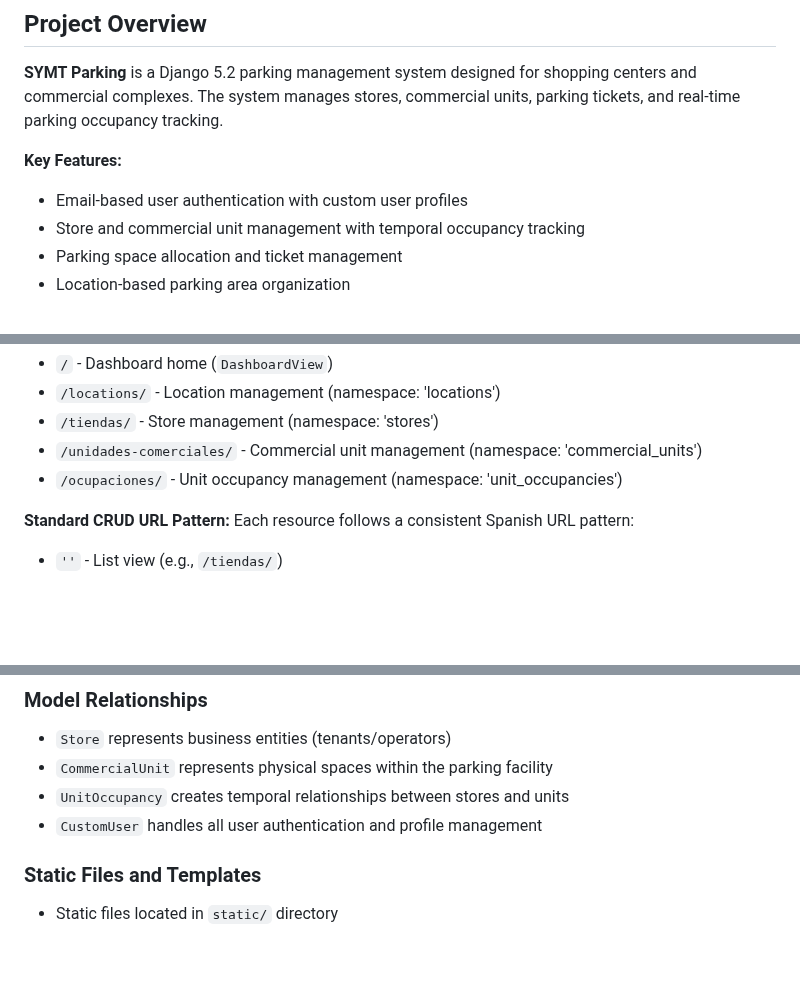
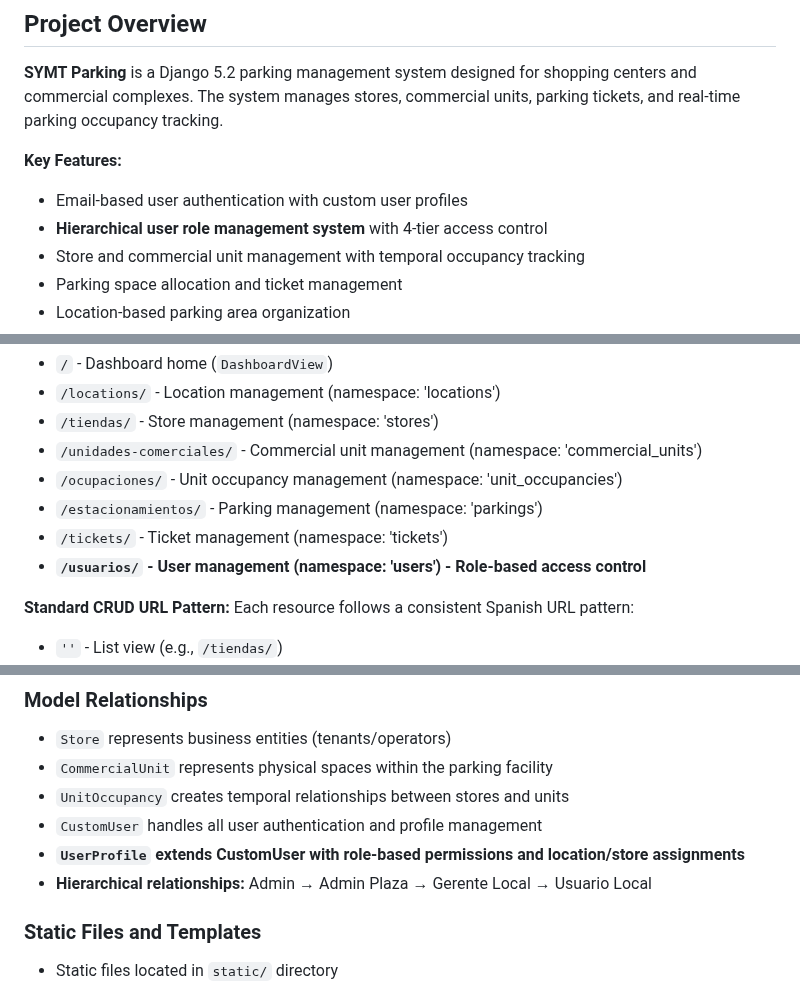
Before and after one commit to tavodev/symt-parking, a Markdown page: CLAUDE.md, 3 parts joined by grey strips. Drawn GitHub-style; blank space fills up the shorter version.

```diff
--- a/CLAUDE.md
+++ b/CLAUDE.md
@@ -8,6 +8,7 @@ This file provides guidance to Claude Code (claude.ai/code) when working with co
 
 **Key Features:**
 - Email-based user authentication with custom user profiles
+- **Hierarchical user role management system** with 4-tier access control
 - Store and commercial unit management with temporal occupancy tracking
 - Parking space allocation and ticket management
 - Location-based parking area organization
@@ -113,6 +122,9 @@ The dashboard uses a modular URL structure with separate files for each resource
 - `/tiendas/` - Store management (namespace: 'stores')
 - `/unidades-comerciales/` - Commercial unit management (namespace: 'commercial_units')
 - `/ocupaciones/` - Unit occupancy management (namespace: 'unit_occupancies')
+- `/estacionamientos/` - Parking management (namespace: 'parkings')
+- `/tickets/` - Ticket management (namespace: 'tickets')
+- **`/usuarios/` - User management (namespace: 'users') - Role-based access control**
 
 **Standard CRUD URL Pattern:**
 Each resource follows a consistent Spanish URL pattern:
@@ -145,6 +231,8 @@ The codebase uses a selector pattern for complex queries:
 - `CommercialUnit` represents physical spaces within the parking facility
 - `UnitOccupancy` creates temporal relationships between stores and units
 - `CustomUser` handles all user authentication and profile management
+- **`UserProfile` extends CustomUser with role-based permissions and location/store assignments**
+- **Hierarchical relationships:** Admin → Admin Plaza → Gerente Local → Usuario Local
 
 ### Static Files and Templates
 - Static files located in `static/` directory
```
Also changed, not shown: other parts of CLAUDE.md (+88 -2 lines).
